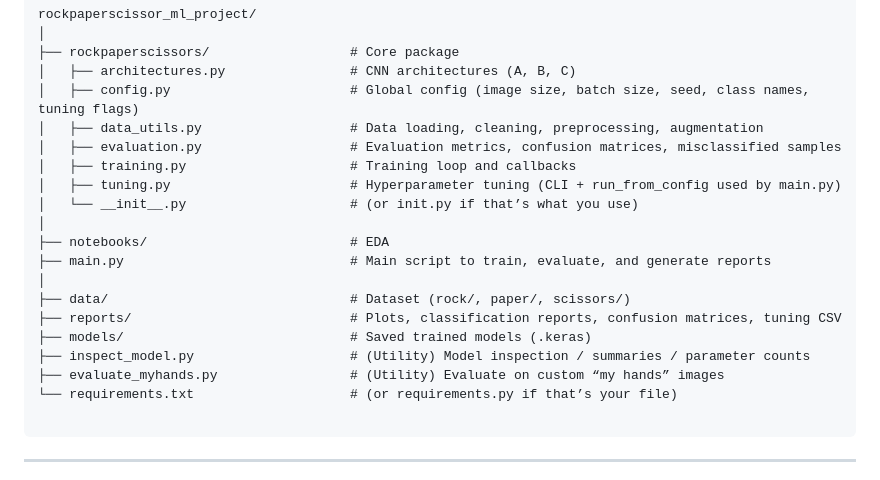
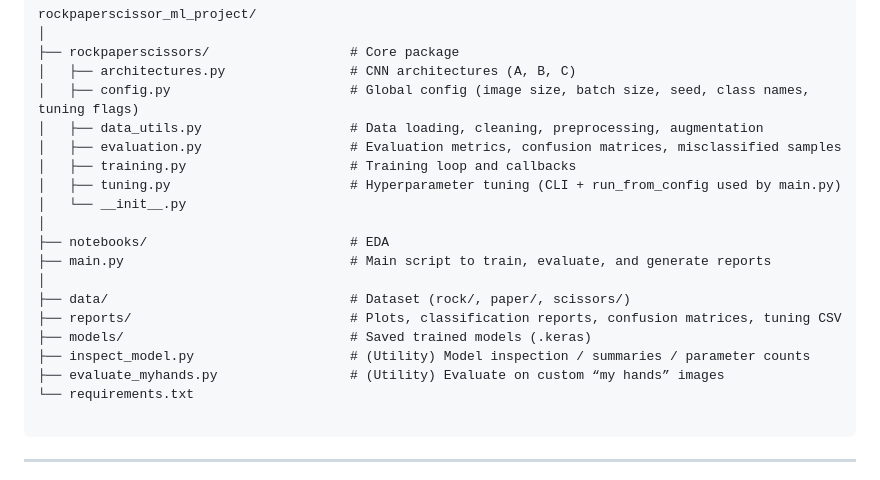
Before and after one commit to leilacielok/rockpaperscissor_ml_project, a Markdown page: README.md, the part around the change. GitHub-like rendering.

Commit message:
Fix structure

````diff
--- a/README.md
+++ b/README.md
@@ -19,7 +19,7 @@ rockpaperscissor_ml_project/
 │   ├── evaluation.py                   # Evaluation metrics, confusion matrices, misclassified samples
 │   ├── training.py                     # Training loop and callbacks
 │   ├── tuning.py                       # Hyperparameter tuning (CLI + run_from_config used by main.py)
-│   └── __init__.py                     # (or init.py if that’s what you use)
+│   └── __init__.py
 │
 ├── notebooks/                          # EDA
 ├── main.py                             # Main script to train, evaluate, and generate reports
@@ -29,7 +29,7 @@ rockpaperscissor_ml_project/
 ├── models/                             # Saved trained models (.keras)
 ├── inspect_model.py                    # (Utility) Model inspection / summaries / parameter counts
 ├── evaluate_myhands.py                 # (Utility) Evaluate on custom “my hands” images
-└── requirements.txt                    # (or requirements.py if that’s your file)
+└── requirements.txt
 
 ```
 
````
